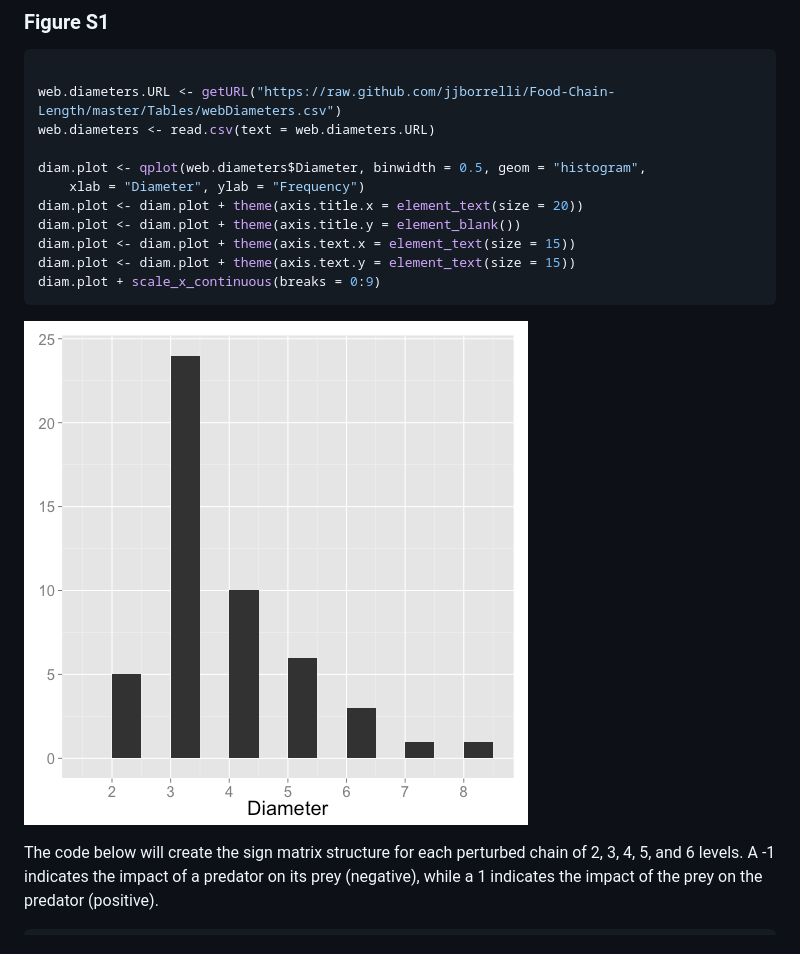
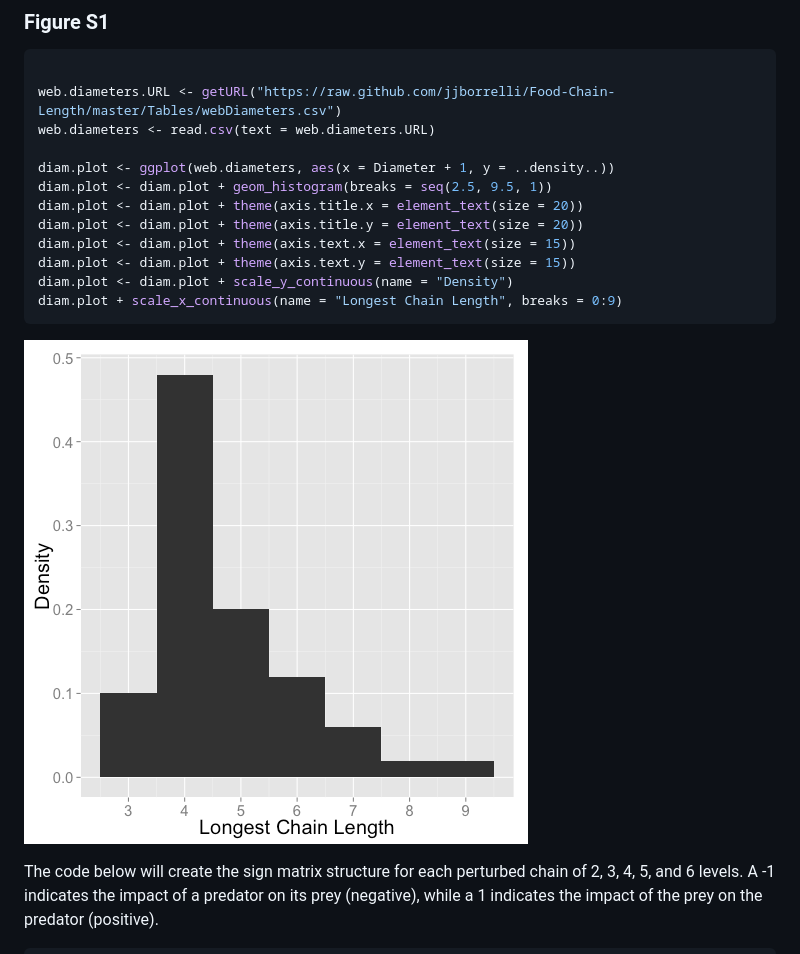
Before and after one commit to Carlos16/Food-Chain-Length, a Markdown page: SupplementaryInfo.md, the part around the change printed below. Drawn GitHub-style; pictures changed too: figure/unnamed-chunk-2.png.

````diff
--- a/SupplementaryInfo.md
+++ b/SupplementaryInfo.md
@@ -166,13 +166,14 @@ require(devtools)
 web.diameters.URL <- getURL("https://raw.github.com/jjborrelli/Food-Chain-Length/master/Tables/webDiameters.csv")
 web.diameters <- read.csv(text = web.diameters.URL)
 
-diam.plot <- qplot(web.diameters$Diameter, binwidth = 0.5, geom = "histogram",
-    xlab = "Diameter", ylab = "Frequency")
+diam.plot <- ggplot(web.diameters, aes(x = Diameter + 1, y = ..density..))
+diam.plot <- diam.plot + geom_histogram(breaks = seq(2.5, 9.5, 1))
 diam.plot <- diam.plot + theme(axis.title.x = element_text(size = 20))
-diam.plot <- diam.plot + theme(axis.title.y = element_blank())
+diam.plot <- diam.plot + theme(axis.title.y = element_text(size = 20))
 diam.plot <- diam.plot + theme(axis.text.x = element_text(size = 15))
 diam.plot <- diam.plot + theme(axis.text.y = element_text(size = 15))
-diam.plot + scale_x_continuous(breaks = 0:9)
+diam.plot <- diam.plot + scale_y_continuous(name = "Density")
+diam.plot + scale_x_continuous(name = "Longest Chain Length", breaks = 0:9)
 ```
 
 ![plot of chunk unnamed-chunk-2](figure/unnamed-chunk-2.png)
````
Also changed, not shown: other parts of SupplementaryInfo.md (+17 -7 lines), figure/unnamed-chunk-3.png, 2 other files.
